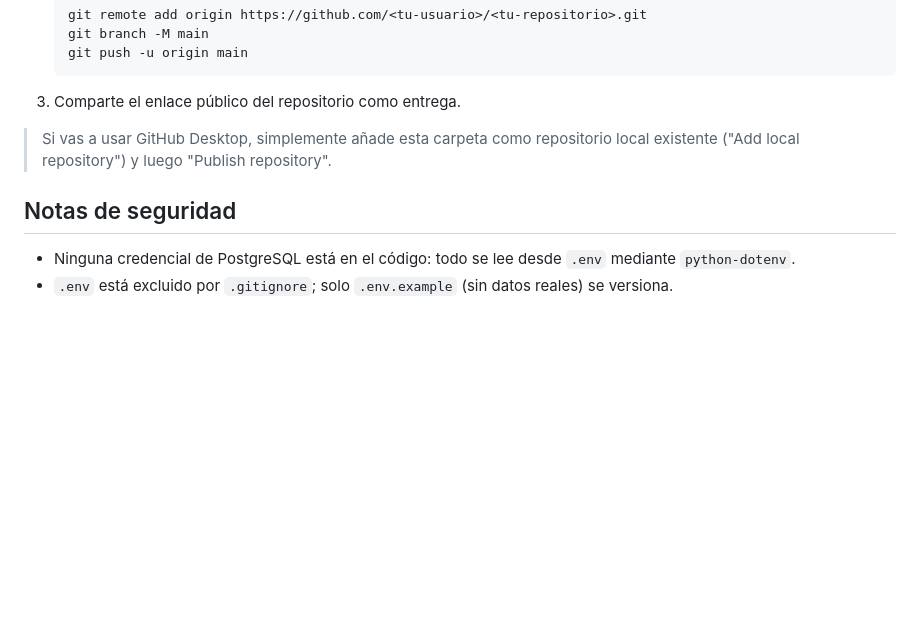
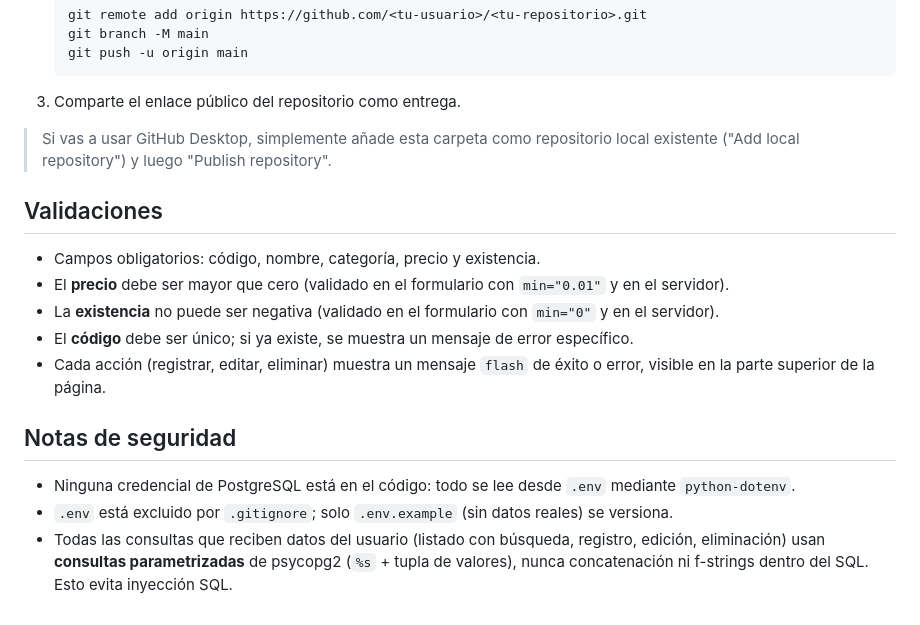
Before and after one commit to Danisaurio12/nuevo, a Markdown page: README.md, the part around the change. GitHub-like rendering; blank space fills up the shorter version.

```diff
--- a/README.md
+++ b/README.md
@@ -126,7 +126,16 @@ git config user.email "tu_correo@ejemplo.com"
 > repositorio local existente ("Add local repository") y luego
 > "Publish repository".
 
+## Validaciones
+
+- Campos obligatorios: código, nombre, categoría, precio y existencia.
+- El **precio** debe ser mayor que cero (validado en el formulario con `min="0.01"` y en el servidor).
+- La **existencia** no puede ser negativa (validado en el formulario con `min="0"` y en el servidor).
+- El **código** debe ser único; si ya existe, se muestra un mensaje de error específico.
+- Cada acción (registrar, editar, eliminar) muestra un mensaje `flash` de éxito o error, visible en la parte superior de la página.
+
 ## Notas de seguridad
 
 - Ninguna credencial de PostgreSQL está en el código: todo se lee desde `.env` mediante `python-dotenv`.
 - `.env` está excluido por `.gitignore`; solo `.env.example` (sin datos reales) se versiona.
+- Todas las consultas que reciben datos del usuario (listado con búsqueda, registro, edición, eliminación) usan **consultas parametrizadas** de psycopg2 (`%s` + tupla de valores), nunca concatenación ni f-strings dentro del SQL. Esto evita inyección SQL.
```
